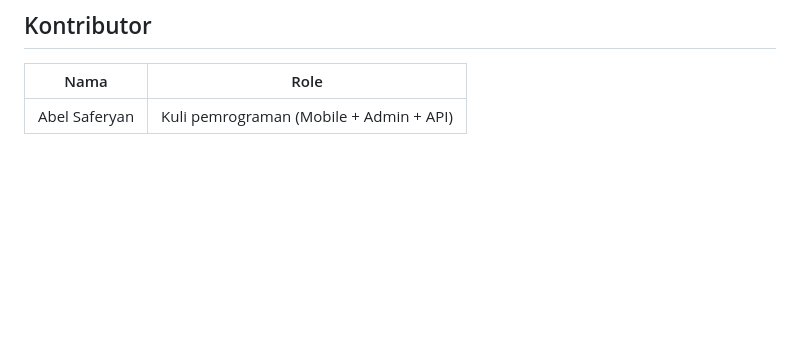
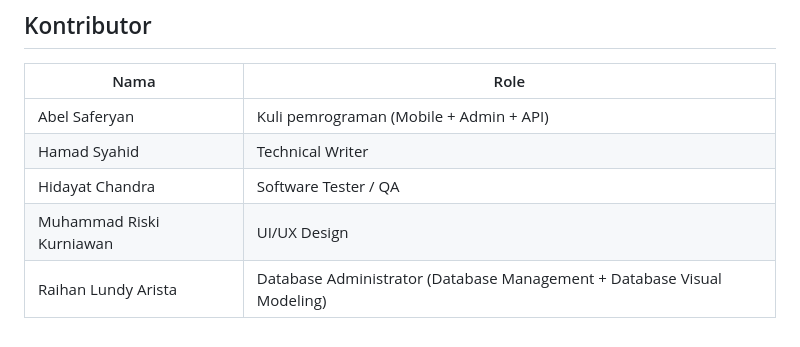
Before and after one commit to 10-Abel-01/Clockin, a Markdown page: README.md, the part around the change. Rendered like a GitHub page; blank space fills up the shorter version.

Commit message:
fix: update readme

```diff
--- a/README.md
+++ b/README.md
@@ -204,3 +204,7 @@ Black box testing menguji fungsionalitas aplikasi dari sisi pengguna tanpa melih
 | Nama | Role |
 |---|---|
 | Abel Saferyan | Kuli pemrograman (Mobile + Admin + API) |
+| Hamad Syahid | Technical Writer |
+| Hidayat Chandra | Software Tester / QA |
+| Muhammad Riski Kurniawan | UI/UX Design |
+| Raihan Lundy Arista| Database Administrator (Database Management + Database Visual Modeling) |
```
